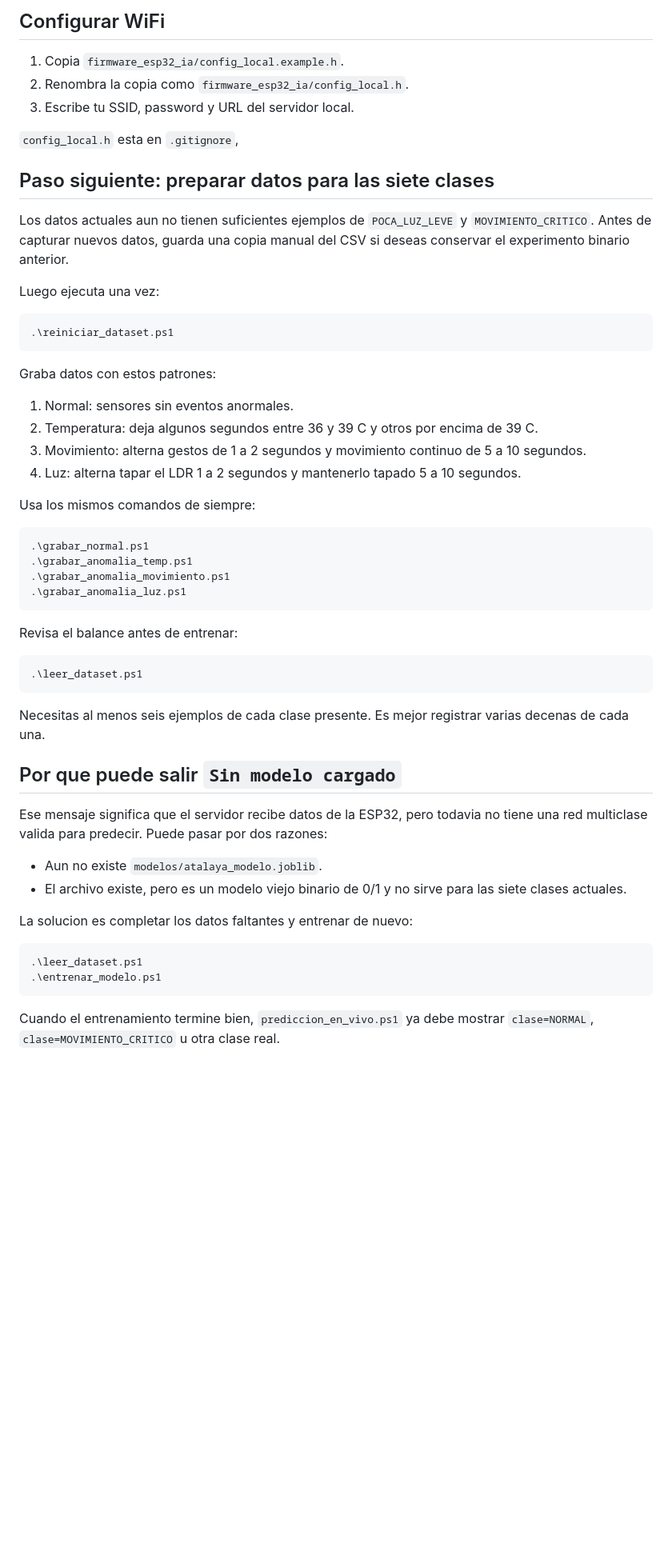
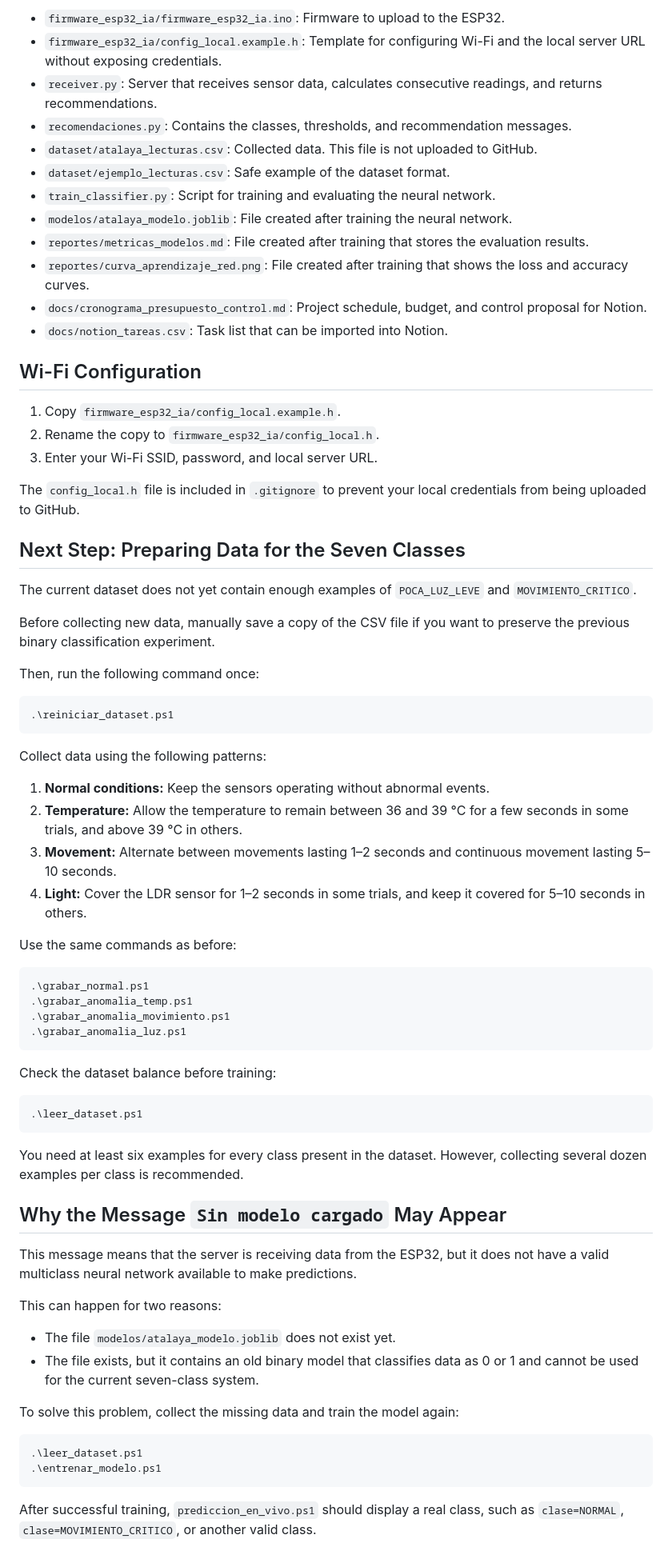
Before and after one commit to otreup/Atalaya-AI, a Markdown page: README.md, the part around one of its changes. Shown at 80% size. Drawn GitHub-style; blank space fills up the shorter version.

Commit message:
Translate README to English and enhance content
Updated README to provide English translations and improve clarity.

````diff
--- a/README.md
+++ b/README.md
@@ -65,30 +54,45 @@ El reporte incluye Accuracy, Precision, Recall, F1 macro, matriz de confusion y
 
-## Configurar WiFi
+* `firmware_esp32_ia/firmware_esp32_ia.ino`: Firmware to upload to the ESP32.
+* `firmware_esp32_ia/config_local.example.h`: Template for configuring Wi-Fi and the local server URL without exposing credentials.
+* `receiver.py`: Server that receives sensor data, calculates consecutive readings, and returns recommendations.
+* `recomendaciones.py`: Contains the classes, thresholds, and recommendation messages.
+* `dataset/atalaya_lecturas.csv`: Collected data. This file is not uploaded to GitHub.
+* `dataset/ejemplo_lecturas.csv`: Safe example of the dataset format.
+* `train_classifier.py`: Script for training and evaluating the neural network.
+* `modelos/atalaya_modelo.joblib`: File created after training the neural network.
+* `reportes/metricas_modelos.md`: File created after training that stores the evaluation results.
+* `reportes/curva_aprendizaje_red.png`: File created after training that shows the loss and accuracy curves.
+* `docs/cronograma_presupuesto_control.md`: Project schedule, budget, and control proposal for Notion.
+* `docs/notion_tareas.csv`: Task list that can be imported into Notion.
 
-1. Copia `firmware_esp32_ia/config_local.example.h`.
-2. Renombra la copia como `firmware_esp32_ia/config_local.h`.
-3. Escribe tu SSID, password y URL del servidor local.
+## Wi-Fi Configuration
 
-`config_local.h` esta en `.gitignore`,
+1. Copy `firmware_esp32_ia/config_local.example.h`.
+2. Rename the copy to `firmware_esp32_ia/config_local.h`.
+3. Enter your Wi-Fi SSID, password, and local server URL.
 
-## Paso siguiente: preparar datos para las siete clases
+The `config_local.h` file is included in `.gitignore` to prevent your local credentials from being uploaded to GitHub.
 
-Los datos actuales aun no tienen suficientes ejemplos de `POCA_LUZ_LEVE` y `MOVIMIENTO_CRITICO`. Antes de capturar nuevos datos, guarda una copia manual del CSV si deseas conservar el experimento binario anterior.
+## Next Step: Preparing Data for the Seven Classes
 
-Luego ejecuta una vez:
+The current dataset does not yet contain enough examples of `POCA_LUZ_LEVE` and `MOVIMIENTO_CRITICO`.
+
+Before collecting new data, manually save a copy of the CSV file if you want to preserve the previous binary classification experiment.
+
+Then, run the following command once:
 
 ```powershell
 .\reiniciar_dataset.ps1
 ```
 
-Graba datos con estos patrones:
+Collect data using the following patterns:
 
-1. Normal: sensores sin eventos anormales.
-2. Temperatura: deja algunos segundos entre 36 y 39 C y otros por encima de 39 C.
-3. Movimiento: alterna gestos de 1 a 2 segundos y movimiento continuo de 5 a 10 segundos.
-4. Luz: alterna tapar el LDR 1 a 2 segundos y mantenerlo tapado 5 a 10 segundos.
+1. **Normal conditions:** Keep the sensors operating without abnormal events.
+2. **Temperature:** Allow the temperature to remain between 36 and 39 °C for a few seconds in some trials, and above 39 °C in others.
+3. **Movement:** Alternate between movements lasting 1–2 seconds and continuous movement lasting 5–10 seconds.
+4. **Light:** Cover the LDR sensor for 1–2 seconds in some trials, and keep it covered for 5–10 seconds in others.
 
-Usa los mismos comandos de siempre:
+Use the same commands as before:
 
 ```powershell
 .\grabar_normal.ps1
@@ -97,27 +101,29 @@ Usa los mismos comandos de siempre:
 .\grabar_anomalia_luz.ps1
 ```
 
-Revisa el balance antes de entrenar:
+Check the dataset balance before training:
 
 ```powershell
 .\leer_dataset.ps1
 ```
 
-Necesitas al menos seis ejemplos de cada clase presente. Es mejor registrar varias decenas de cada una.
+You need at least six examples for every class present in the dataset. However, collecting several dozen examples per class is recommended.
 
-## Por que puede salir `Sin modelo cargado`
+## Why the Message `Sin modelo cargado` May Appear
 
-Ese mensaje significa que el servidor recibe datos de la ESP32, pero todavia no tiene una red multiclase valida para predecir. Puede pasar por dos razones:
+This message means that the server is receiving data from the ESP32, but it does not have a valid multiclass neural network available to make predictions.
 
-- Aun no existe `modelos/atalaya_modelo.joblib`.
-- El archivo existe, pero es un modelo viejo binario de 0/1 y no sirve para las siete clases actuales.
+This can happen for two reasons:
 
-La solucion es completar los datos faltantes y entrenar de nuevo:
+* The file `modelos/atalaya_modelo.joblib` does not exist yet.
+* The file exists, but it contains an old binary model that classifies data as 0 or 1 and cannot be used for the current seven-class system.
+
+To solve this problem, collect the missing data and train the model again:
 
 ```powershell
 .\leer_dataset.ps1
 .\entrenar_modelo.ps1
 ```
 
-Cuando el entrenamiento termine bien, `prediccion_en_vivo.ps1` ya debe mostrar `clase=NORMAL`, `clase=MOVIMIENTO_CRITICO` u otra clase real.
+After successful training, `prediccion_en_vivo.ps1` should display a real class, such as `clase=NORMAL`, `clase=MOVIMIENTO_CRITICO`, or another valid class.
 
````
Also changed, not shown: other parts of README.md (+44 -49 lines).
